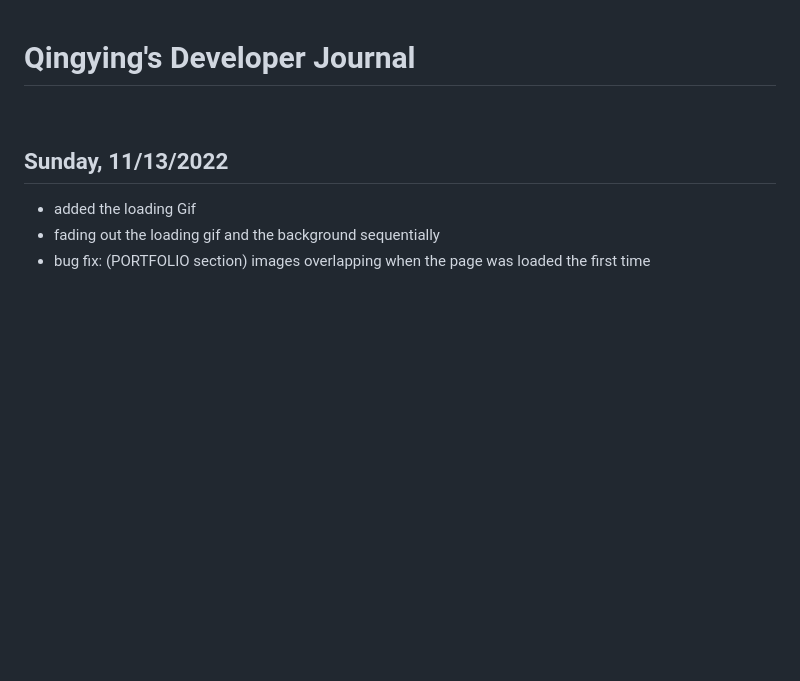
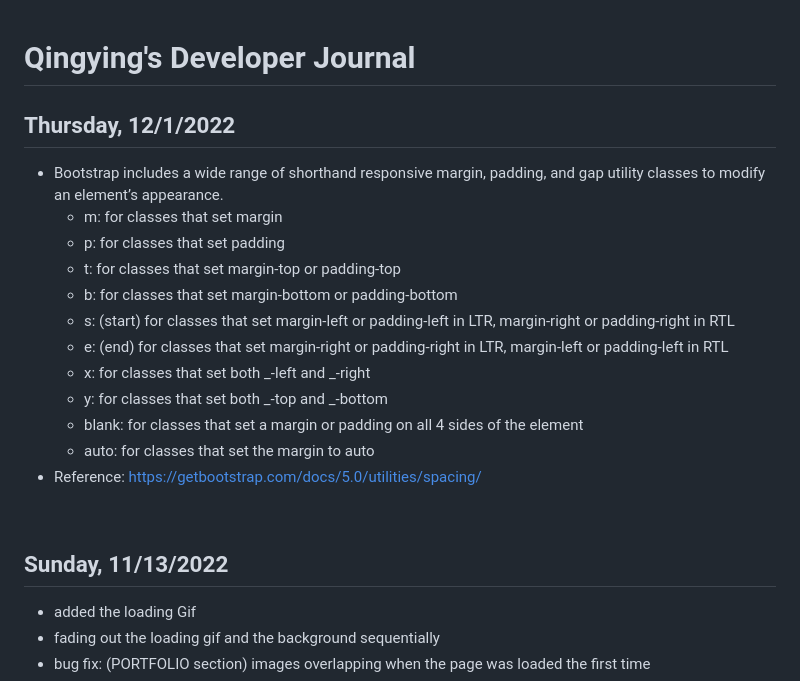
Before and after one commit to qmeng222/qmeng222.github.io, a Markdown page: journal.md, the part around the change. Rendered like a GitHub page; blank space fills up the shorter version.

```diff
--- a/journal.md
+++ b/journal.md
@@ -1,4 +1,19 @@
 # Qingying's Developer Journal
+
+## Thursday, 12/1/2022
+
+- Bootstrap includes a wide range of shorthand responsive margin, padding, and gap utility classes to modify an element’s appearance.
+  - m: for classes that set margin
+  - p: for classes that set padding
+  - t: for classes that set margin-top or padding-top
+  - b: for classes that set margin-bottom or padding-bottom
+  - s: (start) for classes that set margin-left or padding-left in LTR, margin-right or padding-right in RTL
+  - e: (end) for classes that set margin-right or padding-right in LTR, margin-left or padding-left in RTL
+  - x: for classes that set both _-left and _-right
+  - y: for classes that set both _-top and _-bottom
+  - blank: for classes that set a margin or padding on all 4 sides of the element
+  - auto: for classes that set the margin to auto
+- Reference: https://getbootstrap.com/docs/5.0/utilities/spacing/
 
 <br>
 
```
Also changed, not shown: images/icons/github-white-squared.png (added), images/icons/gitlab-white.png (added), images/icons/linkedin-white-squared.png (added), 1 other file.
